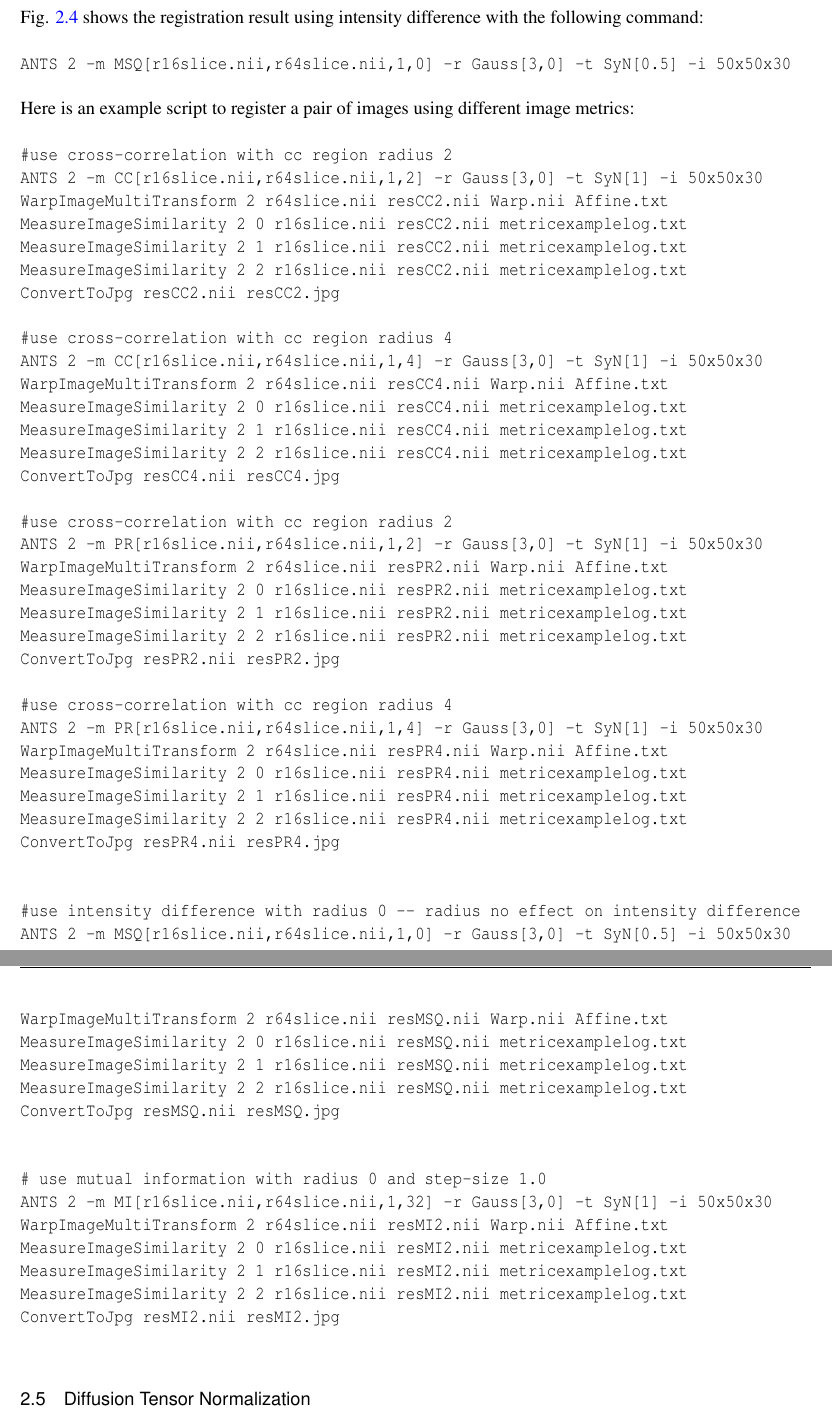
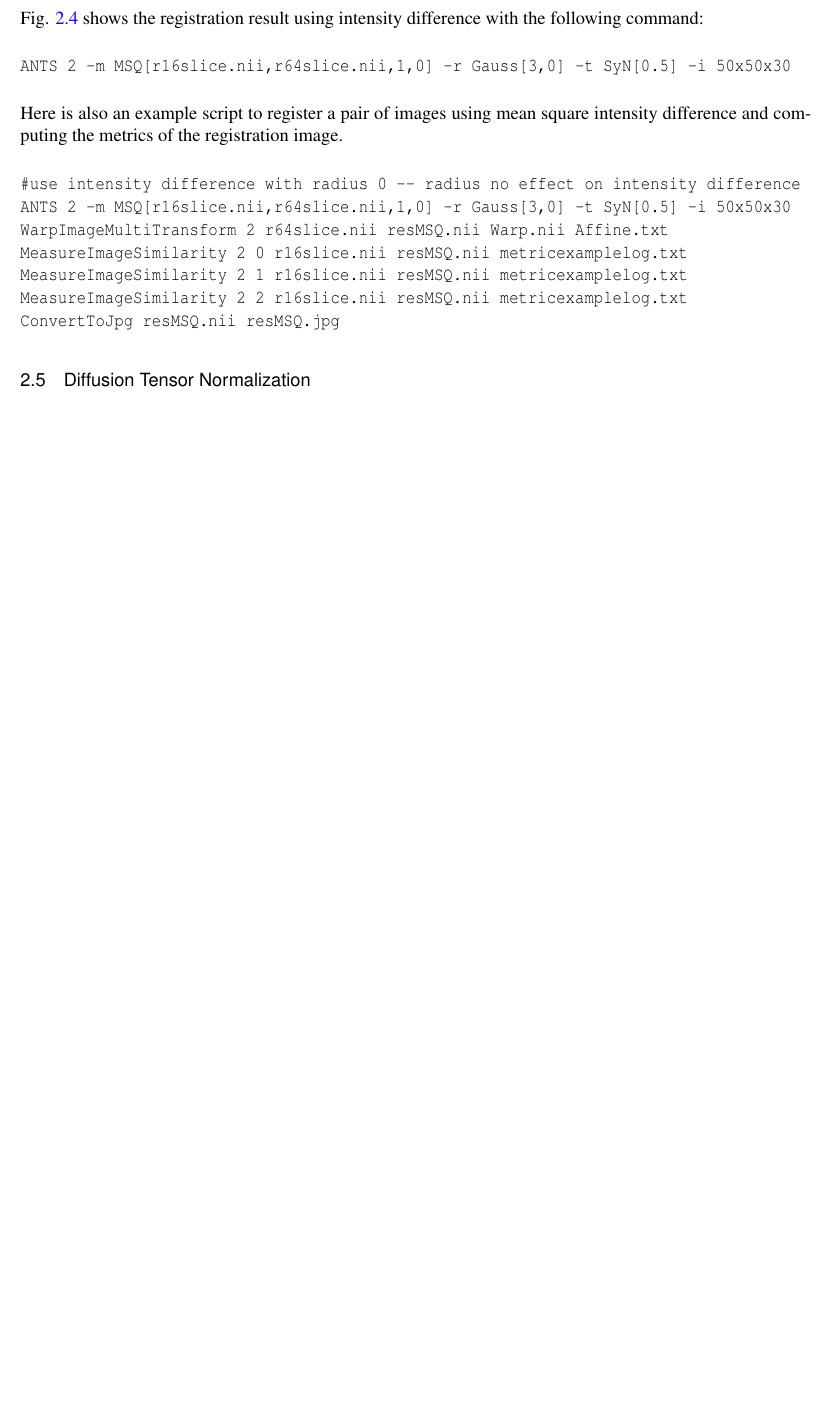
Before and after one commit to vfonov/mincANTS, a LaTeX thesis (Documentation/Tex/ants.tex, which reads Documentation/Tex/metric.tex): two parts of pages 14 and 15 of 28 before the commit and part of page 14 of 27 after it, the two joined at a grey line, cut so that both start at the same text, the shorter picture padded with empty space. Compiled offline with pdfLaTeX; a LaTeX package or settings file that is missing is left out.

Commit message:
git-svn-id: https://advants.svn.sourceforge.net/svnroot/advants@32 fd2da0a4-d968-48df-9cb5-d8c496287cbf

```diff
--- a/Documentation/Tex/metric.tex
+++ b/Documentation/Tex/metric.tex
@@ -91,41 +91,8 @@ ANTS 2 -m MSQ[r16slice.nii,r64slice.nii,1,0] -r Gauss[3,0] -t SyN[0.5] -i 50x50x
     \itkcaption{registration using mean square intensity difference}
 \end{figure}
     %    \end{wrapfigure}
-Here is an example script to register a pair of images using different image metrics:
+Here is also an example script to register a pair of images using mean square intensity difference and computing the metrics of the registration image.
 \begin{verbatim}
-#use cross-correlation with cc region radius 2
-ANTS 2 -m CC[r16slice.nii,r64slice.nii,1,2] -r Gauss[3,0] -t SyN[1] -i 50x50x30
-WarpImageMultiTransform 2 r64slice.nii resCC2.nii Warp.nii Affine.txt
-MeasureImageSimilarity 2 0 r16slice.nii resCC2.nii metricexamplelog.txt
-MeasureImageSimilarity 2 1 r16slice.nii resCC2.nii metricexamplelog.txt
-MeasureImageSimilarity 2 2 r16slice.nii resCC2.nii metricexamplelog.txt
-ConvertToJpg resCC2.nii resCC2.jpg
-
-#use cross-correlation with cc region radius 4
-ANTS 2 -m CC[r16slice.nii,r64slice.nii,1,4] -r Gauss[3,0] -t SyN[1] -i 50x50x30
-WarpImageMultiTransform 2 r64slice.nii resCC4.nii Warp.nii Affine.txt
-MeasureImageSimilarity 2 0 r16slice.nii resCC4.nii metricexamplelog.txt
-MeasureImageSimilarity 2 1 r16slice.nii resCC4.nii metricexamplelog.txt
-MeasureImageSimilarity 2 2 r16slice.nii resCC4.nii metricexamplelog.txt
-ConvertToJpg resCC4.nii resCC4.jpg
-
-#use cross-correlation with cc region radius 2
-ANTS 2 -m PR[r16slice.nii,r64slice.nii,1,2] -r Gauss[3,0] -t SyN[1] -i 50x50x30
-WarpImageMultiTransform 2 r64slice.nii resPR2.nii Warp.nii Affine.txt
-MeasureImageSimilarity 2 0 r16slice.nii resPR2.nii metricexamplelog.txt
-MeasureImageSimilarity 2 1 r16slice.nii resPR2.nii metricexamplelog.txt
-MeasureImageSimilarity 2 2 r16slice.nii resPR2.nii metricexamplelog.txt
-ConvertToJpg resPR2.nii resPR2.jpg
-
-#use cross-correlation with cc region radius 4
-ANTS 2 -m PR[r16slice.nii,r64slice.nii,1,4] -r Gauss[3,0] -t SyN[1] -i 50x50x30
-WarpImageMultiTransform 2 r64slice.nii resPR4.nii Warp.nii Affine.txt
-MeasureImageSimilarity 2 0 r16slice.nii resPR4.nii metricexamplelog.txt
-MeasureImageSimilarity 2 1 r16slice.nii resPR4.nii metricexamplelog.txt
-MeasureImageSimilarity 2 2 r16slice.nii resPR4.nii metricexamplelog.txt
-ConvertToJpg resPR4.nii resPR4.jpg
-
-
 #use intensity difference with radius 0 -- radius no effect on intensity difference
 ANTS 2 -m MSQ[r16slice.nii,r64slice.nii,1,0] -r Gauss[3,0] -t SyN[0.5] -i 50x50x30
 WarpImageMultiTransform 2 r64slice.nii resMSQ.nii Warp.nii Affine.txt
@@ -133,14 +100,4 @@ MeasureImageSimilarity 2 0 r16slice.nii resMSQ.nii metricexamplelog.txt
 MeasureImageSimilarity 2 1 r16slice.nii resMSQ.nii metricexamplelog.txt
 MeasureImageSimilarity 2 2 r16slice.nii resMSQ.nii metricexamplelog.txt
 ConvertToJpg resMSQ.nii resMSQ.jpg
-
-
-# use mutual information with radius 0 and step-size 1.0
-ANTS 2 -m MI[r16slice.nii,r64slice.nii,1,32] -r Gauss[3,0] -t SyN[1] -i 50x50x30
-WarpImageMultiTransform 2 r64slice.nii resMI2.nii Warp.nii Affine.txt
-MeasureImageSimilarity 2 0 r16slice.nii resMI2.nii metricexamplelog.txt
-MeasureImageSimilarity 2 1 r16slice.nii resMI2.nii metricexamplelog.txt
-MeasureImageSimilarity 2 2 r16slice.nii resMI2.nii metricexamplelog.txt
-ConvertToJpg resMI2.nii resMI2.jpg
-
 \end{verbatim}
```
Also changed, not shown: Documentation/Tex/Figures/r16slice.jpg (added), Documentation/Tex/Figures/r64slice.jpg (added), Documentation/Tex/Figures/resMSQ.jpg (added).
